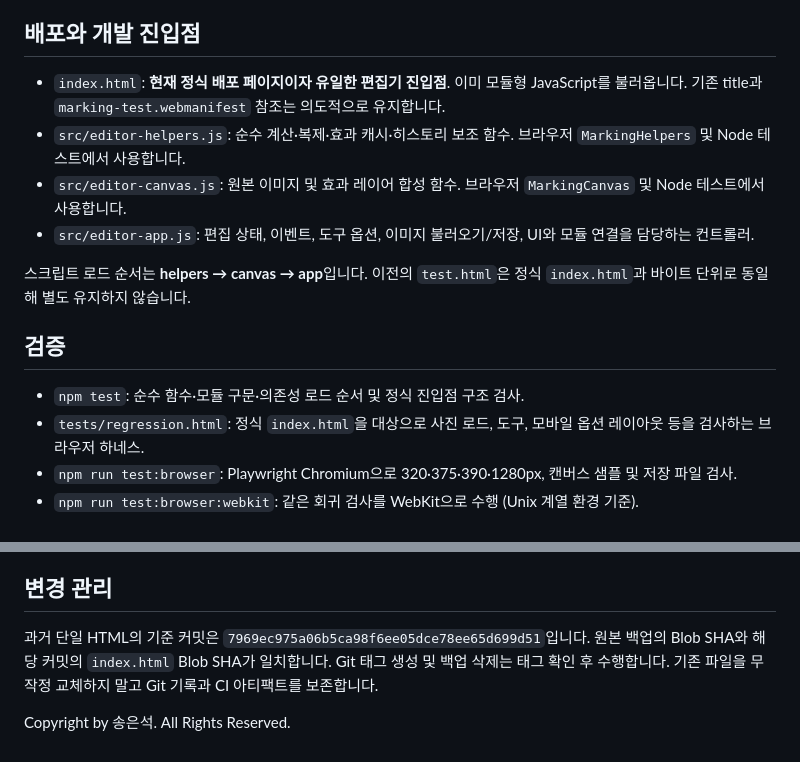
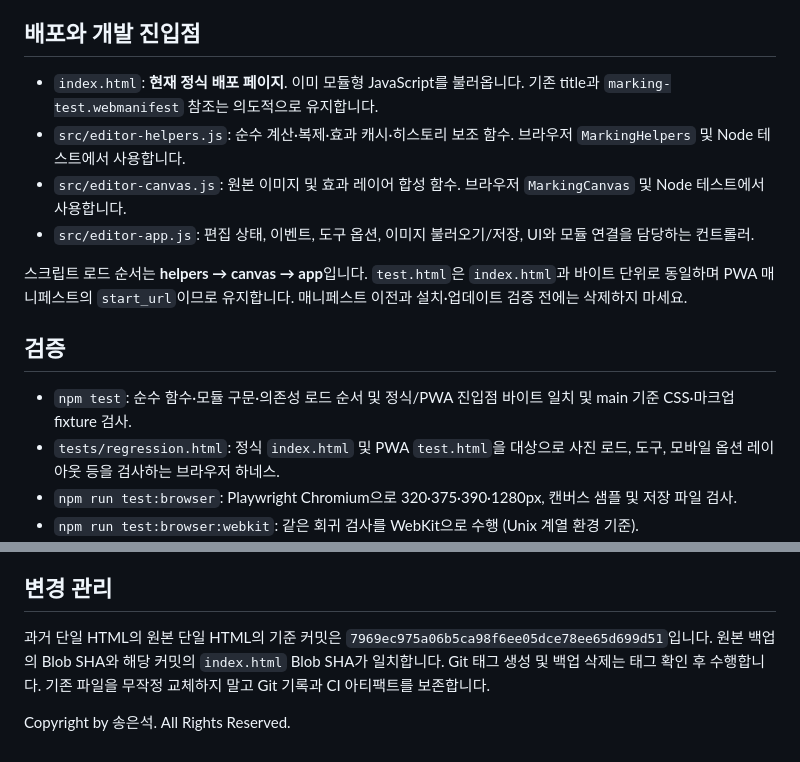
Before and after one commit to photodonga/marking, a Markdown page: docs/DEVELOPER_HANDOFF.md, 2 parts joined by grey strips. Rendered like a GitHub page.

Commit message:
docs: correct handoff for retained PWA test entrypoint

```diff
--- a/docs/DEVELOPER_HANDOFF.md
+++ b/docs/DEVELOPER_HANDOFF.md
@@ -4,16 +4,16 @@
 MARKING은 사진 위에 도형과 가림 효과 등을 적용하고 결과 이미지를 저장하는 브라우저 편집 도구입니다. 이번 저장소 정리는 기능, UI, 출력 결과, 정식 페이지의 title 및 매니페스트를 변경하지 않습니다. 이 문서는 CMS 통합이나 연동 완료를 보증하지 않습니다.
 
 ## 배포와 개발 진입점
-- `index.html`: **현재 정식 배포 페이지이자 유일한 편집기 진입점**. 이미 모듈형 JavaScript를 불러옵니다. 기존 title과 `marking-test.webmanifest` 참조는 의도적으로 유지합니다.
+- `index.html`: **현재 정식 배포 페이지**. 이미 모듈형 JavaScript를 불러옵니다. 기존 title과 `marking-test.webmanifest` 참조는 의도적으로 유지합니다.
 - `src/editor-helpers.js`: 순수 계산·복제·효과 캐시·히스토리 보조 함수. 브라우저 `MarkingHelpers` 및 Node 테스트에서 사용합니다.
 - `src/editor-canvas.js`: 원본 이미지 및 효과 레이어 합성 함수. 브라우저 `MarkingCanvas` 및 Node 테스트에서 사용합니다.
 - `src/editor-app.js`: 편집 상태, 이벤트, 도구 옵션, 이미지 불러오기/저장, UI와 모듈 연결을 담당하는 컨트롤러.
 
-스크립트 로드 순서는 **helpers → canvas → app**입니다. 이전의 `test.html`은 정식 `index.html`과 바이트 단위로 동일해 별도 유지하지 않습니다.
+스크립트 로드 순서는 **helpers → canvas → app**입니다. `test.html`은 `index.html`과 바이트 단위로 동일하며 PWA 매니페스트의 `start_url`이므로 유지합니다. 매니페스트 이전과 설치·업데이트 검증 전에는 삭제하지 마세요.
 
 ## 검증
-- `npm test`: 순수 함수·모듈 구문·의존성 로드 순서 및 정식 진입점 구조 검사.
-- `tests/regression.html`: 정식 `index.html`을 대상으로 사진 로드, 도구, 모바일 옵션 레이아웃 등을 검사하는 브라우저 하네스.
+- `npm test`: 순수 함수·모듈 구문·의존성 로드 순서 및 정식/PWA 진입점 바이트 일치 및 main 기준 CSS·마크업 fixture 검사.
+- `tests/regression.html`: 정식 `index.html` 및 PWA `test.html`을 대상으로 사진 로드, 도구, 모바일 옵션 레이아웃 등을 검사하는 브라우저 하네스.
 - `npm run test:browser`: Playwright Chromium으로 320·375·390·1280px, 캔버스 샘플 및 저장 파일 검사.
 - `npm run test:browser:webkit`: 같은 회귀 검사를 WebKit으로 수행 (Unix 계열 환경 기준).
 - `.github/workflows/marking-regression.yml`: GitHub Actions 자동 검증. 실패 시 로그와 `marking-browser-regression` 아티팩트 확인.
@@ -48,6 +48,6 @@ Playwright 설치 환경에 따라 OS 라이브러리가 추가로 필요할 수
 - 배포 캐시 무효화, 버전 롤백, 브라우저 호환성, 실무 사용자 승인 절차.
 
 ## 변경 관리
-과거 단일 HTML의 기준 커밋은 `7969ec975a06b5ca98f6ee05dce78ee65d699d51`입니다. 원본 백업의 Blob SHA와 해당 커밋의 `index.html` Blob SHA가 일치합니다. Git 태그 생성 및 백업 삭제는 태그 확인 후 수행합니다. 기존 파일을 무작정 교체하지 말고 Git 기록과 CI 아티팩트를 보존합니다.
+과거 단일 HTML의 원본 단일 HTML의 기준 커밋은 `7969ec975a06b5ca98f6ee05dce78ee65d699d51`입니다. 원본 백업의 Blob SHA와 해당 커밋의 `index.html` Blob SHA가 일치합니다. Git 태그 생성 및 백업 삭제는 태그 확인 후 수행합니다. 기존 파일을 무작정 교체하지 말고 Git 기록과 CI 아티팩트를 보존합니다.
 
 Copyright by 송은석. All Rights Reserved.
```
